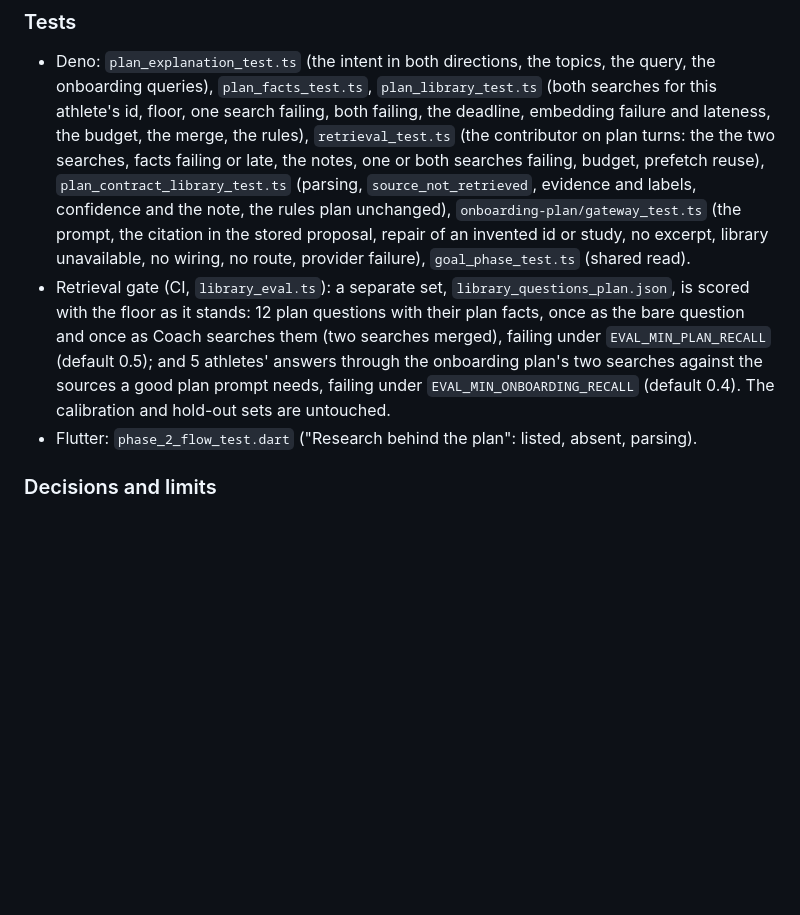
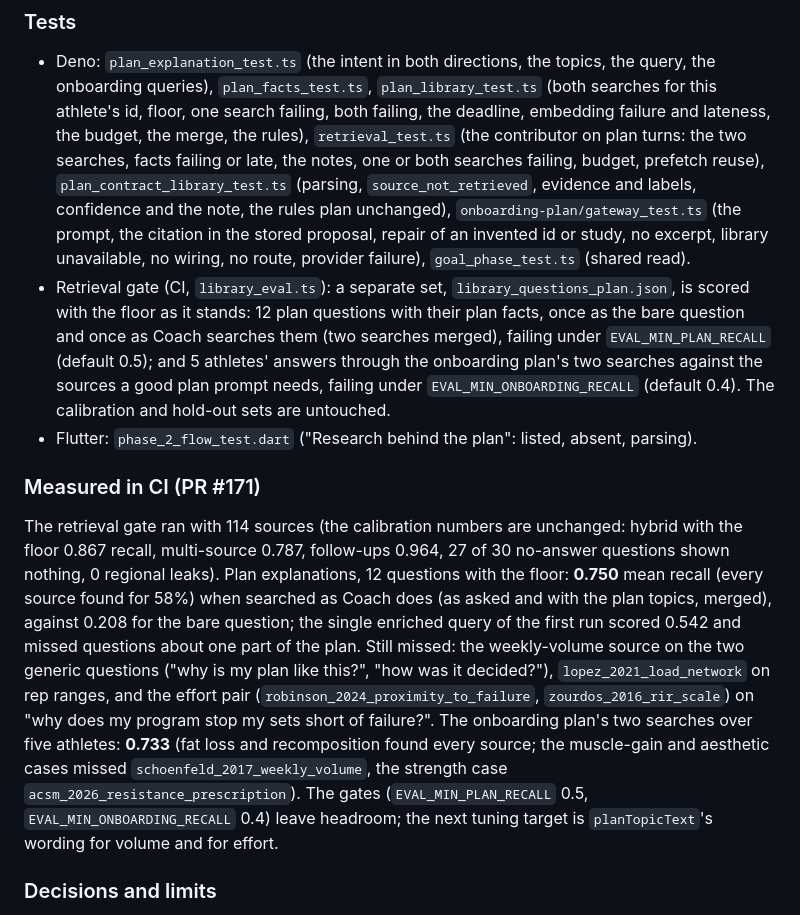
Before and after one commit to PurnaJear06/Tracend, a Markdown page: docs/handoff/research-library.md, the part around the change. GitHub-like rendering; blank space fills up the shorter version.

Commit message:
Record the E5 retrieval measurements in the handoff
Co-Authored-By: Claude Opus 5.5 <noreply@anthropic.com>

```diff
--- a/docs/handoff/research-library.md
+++ b/docs/handoff/research-library.md
@@ -1312,7 +1312,7 @@ The mock keeps its fixed text and cites nothing.
 - Deno: `plan_explanation_test.ts` (the intent in both directions, the topics, the query, the
   onboarding queries), `plan_facts_test.ts`, `plan_library_test.ts` (both searches for this
   athlete's id, floor, one search failing, both failing, the deadline, embedding failure and lateness,
-  the budget, the merge, the rules), `retrieval_test.ts` (the contributor on plan turns: the
+  the budget, the merge, the rules), `retrieval_test.ts` (the contributor on plan turns:
   the two searches, facts failing or late, the notes, one or both searches failing, budget, prefetch reuse),
   `plan_contract_library_test.ts` (parsing, `source_not_retrieved`, evidence and labels,
   confidence and the note, the rules plan unchanged), `onboarding-plan/gateway_test.ts` (the prompt,
@@ -1325,6 +1325,22 @@ The mock keeps its fixed text and cites nothing.
   prompt needs, failing under `EVAL_MIN_ONBOARDING_RECALL` (default 0.4). The calibration and
   hold-out sets are untouched.
 - Flutter: `phase_2_flow_test.dart` ("Research behind the plan": listed, absent, parsing).
+
+### Measured in CI (PR #171)
+
+The retrieval gate ran with 114 sources (the calibration numbers are unchanged: hybrid with the floor
+0.867 recall, multi-source 0.787, follow-ups 0.964, 27 of 30 no-answer questions shown nothing, 0
+regional leaks). Plan explanations, 12 questions with the floor: **0.750** mean recall (every source
+found for 58%) when searched as Coach does (as asked and with the plan topics, merged), against 0.208
+for the bare question; the single enriched query of the first run scored 0.542 and missed questions
+about one part of the plan. Still missed: the weekly-volume source on the two generic questions
+("why is my plan like this?", "how was it decided?"), `lopez_2021_load_network` on rep ranges, and the
+effort pair (`robinson_2024_proximity_to_failure`, `zourdos_2016_rir_scale`) on "why does my program
+stop my sets short of failure?". The onboarding plan's two searches over five athletes: **0.733**
+(fat loss and recomposition found every source; the muscle-gain and aesthetic cases missed
+`schoenfeld_2017_weekly_volume`, the strength case `acsm_2026_resistance_prescription`). The gates
+(`EVAL_MIN_PLAN_RECALL` 0.5, `EVAL_MIN_ONBOARDING_RECALL` 0.4) leave headroom; the next tuning
+target is `planTopicText`'s wording for volume and for effort.
 
 ### Decisions and limits
 
```
